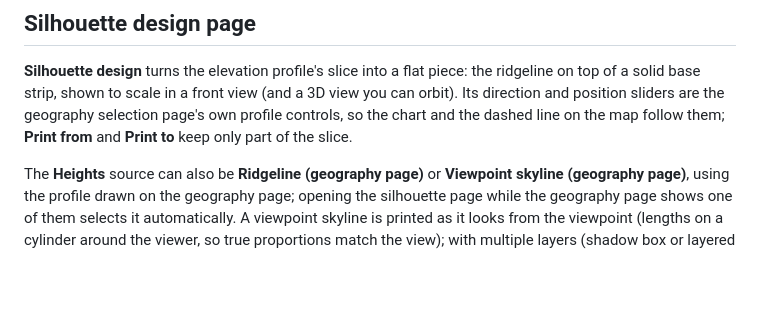
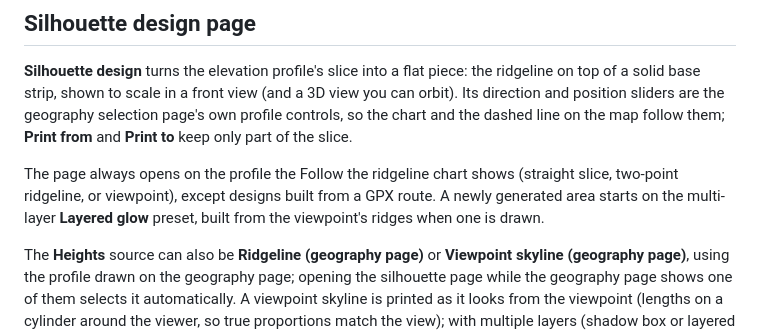
Before and after one commit to BuffaloMtnBill/3D-VR-Terrain-Model, a Markdown page: README.md, the part around the change. Rendered like a GitHub page; blank space fills up the shorter version.

Commit message:
Document the silhouette page's opening profile and Layered glow default
Co-Authored-By: Claude Opus 5.5 <noreply@anthropic.com>
Claude-Session: https://claude.ai/code/session_016wc9WwxUBxBHGUwPnFSufR

```diff
--- a/README.md
+++ b/README.md
@@ -365,6 +365,10 @@ returns JSON mesh parts at a coarser grid), `GET /api/studio/marker-ball?format=
 of a solid base strip, shown to scale in a front view (and a 3D view you can orbit). Its direction
 and position sliders are the geography selection page's own profile controls, so the chart and the
 dashed line on the map follow them; **Print from** and **Print to** keep only part of the slice.
+
+The page always opens on the profile the Follow the ridgeline chart shows (straight slice, two-point
+ridgeline, or viewpoint), except designs built from a GPX route. A newly generated area starts on the
+multi-layer **Layered glow** preset, built from the viewpoint's ridges when one is drawn.
 
 The **Heights** source can also be **Ridgeline (geography page)** or **Viewpoint
 skyline (geography page)**, using the profile drawn on the geography page;
```
